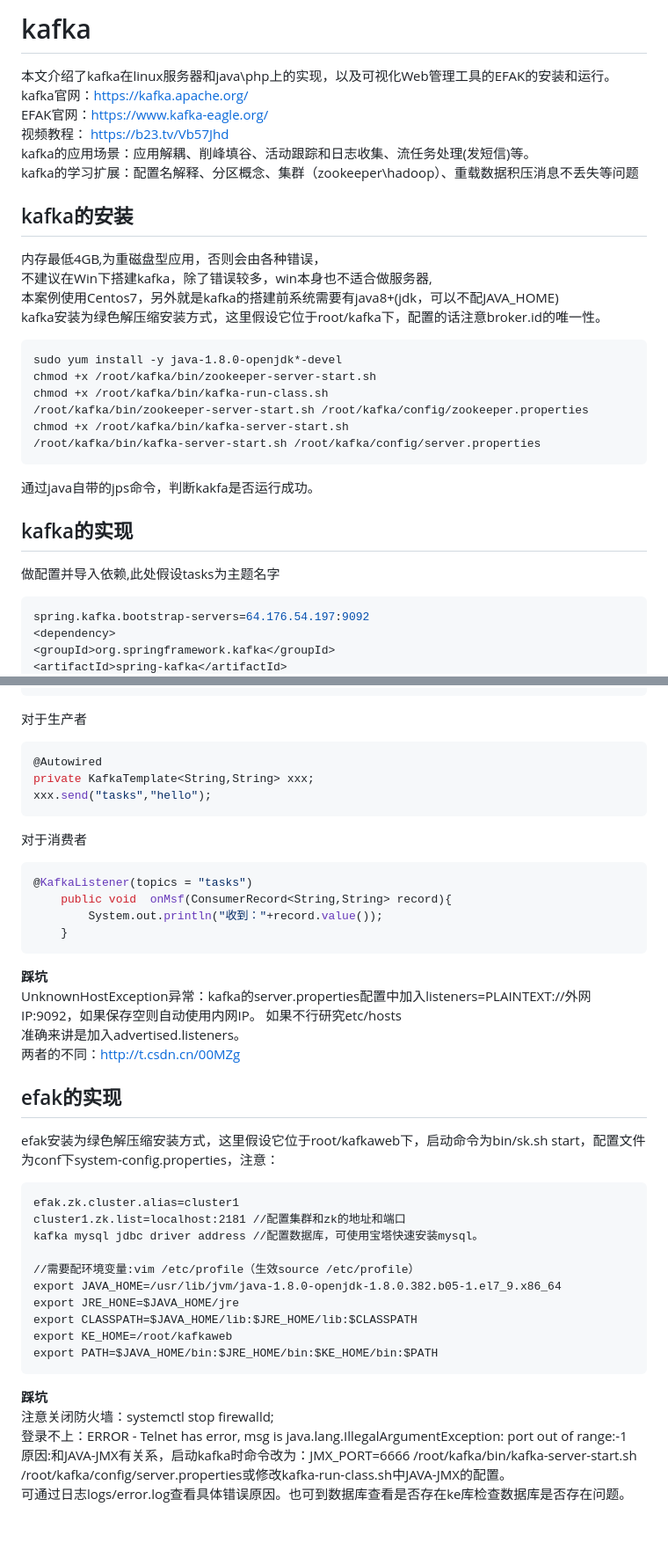
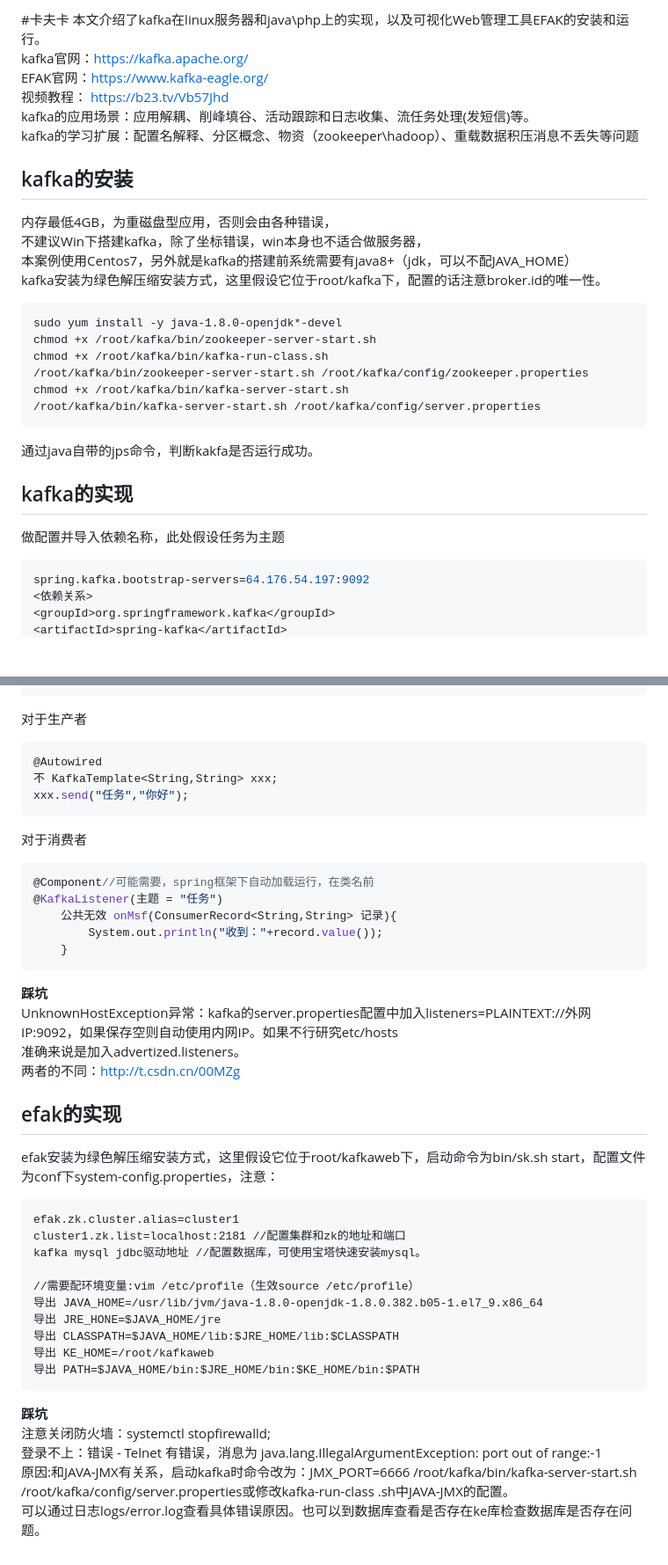
Before and after one commit to minknown/know, a Markdown page: kafka.md, 2 parts joined by grey strips. Shown at 88% size. Rendered like a GitHub page; blank space fills up the shorter version.

`````diff
--- a/kafka.md
+++ b/kafka.md
@@ -1,15 +1,15 @@
-# kafka
-本文介绍了kafka在linux服务器和java\php上的实现，以及可视化Web管理工具的EFAK的安装和运行。
+#卡夫卡
+本文介绍了kafka在linux服务器和java\php上的实现，以及可视化Web管理工具EFAK的安装和运行。
 kafka官网：https://kafka.apache.org/
 EFAK官网：https://www.kafka-eagle.org/
 视频教程： https://b23.tv/Vb57Jhd
 kafka的应用场景：应用解耦、削峰填谷、活动跟踪和日志收集、流任务处理(发短信)等。
-kafka的学习扩展：配置名解释、分区概念、集群（zookeeper\hadoop）、重载数据积压消息不丢失等问题
+kafka的学习扩展：配置名解释、分区概念、物资（zookeeper\hadoop）、重载数据积压消息不丢失等问题
 
 ## kafka的安装
-内存最低4GB,为重磁盘型应用，否则会由各种错误，
-不建议在Win下搭建kafka，除了错误较多，win本身也不适合做服务器,
-本案例使用Centos7，另外就是kafka的搭建前系统需要有java8+(jdk，可以不配JAVA_HOME)
+内存最低4GB，为重磁盘型应用，否则会由各种错误，
+不建议Win下搭建kafka，除了坐标错误，win本身也不适合做服务器，
+本案例使用Centos7，另外就是kafka的搭建前系统需要有java8+（jdk，可以不配JAVA_HOME）
 kafka安装为绿色解压缩安装方式，这里假设它位于root/kafka下，配置的话注意broker.id的唯一性。
 ````
 sudo yum install -y java-1.8.0-openjdk*-devel
@@ -22,9 +22,9 @@ chmod +x /root/kafka/bin/kafka-server-start.sh
 通过java自带的jps命令，判断kakfa是否运行成功。
 
 ## kafka的实现
-做配置并导入依赖,此处假设tasks为主题名字
-````java
+做配置并导入依赖名称，此处假设任务为主题
+```` java
 spring.kafka.bootstrap-servers=64.176.54.197:9092
-<dependency>
+<依赖关系>
 <groupId>org.springframework.kafka</groupId>
 <artifactId>spring-kafka</artifactId>
@@ -32,22 +32,23 @@ spring.kafka.bootstrap-servers=64.176.54.197:9092
 ````
 
 对于生产者
-````java
+```` java
 @Autowired
-private KafkaTemplate<String,String> xxx;
-xxx.send("tasks","hello");
+不 KafkaTemplate<String,String> xxx;
+xxx.send("任务","你好");
 ````
 
 对于消费者
-````java
-@KafkaListener(topics = "tasks")
-    public void  onMsf(ConsumerRecord<String,String> record){
+```` java
+@Component//可能需要，spring框架下自动加载运行，在类名前
+@KafkaListener(主题 = "任务")
+    公共无效 onMsf(ConsumerRecord<String,String> 记录){
         System.out.println("收到："+record.value());
     }
 ````
 **踩坑**
-UnknownHostException异常：kafka的server.properties配置中加入listeners=PLAINTEXT://外网IP:9092，如果保存空则自动使用内网IP。 如果不行研究etc/hosts
-准确来讲是加入advertised.listeners。
+UnknownHostException异常：kafka的server.properties配置中加入listeners=PLAINTEXT://外网IP:9092，如果保存空则自动使用内网IP。如果不行研究etc/hosts
+准确来说是加入advertized.listeners。
 两者的不同：http://t.csdn.cn/00MZg
 
 ## efak的实现
@@ -55,17 +56,17 @@ efak安装为绿色解压缩安装方式，这里假设它位于root/kafkaweb下
 ````
 efak.zk.cluster.alias=cluster1
 cluster1.zk.list=localhost:2181 //配置集群和zk的地址和端口
-kafka mysql jdbc driver address //配置数据库，可使用宝塔快速安装mysql。
+kafka mysql jdbc驱动地址 //配置数据库，可使用宝塔快速安装mysql。
 
 //需要配环境变量:vim /etc/profile（生效source /etc/profile）
-export JAVA_HOME=/usr/lib/jvm/java-1.8.0-openjdk-1.8.0.382.b05-1.el7_9.x86_64
-export JRE_HONE=$JAVA_HOME/jre
-export CLASSPATH=$JAVA_HOME/lib:$JRE_HOME/lib:$CLASSPATH
-export KE_HOME=/root/kafkaweb
-export PATH=$JAVA_HOME/bin:$JRE_HOME/bin:$KE_HOME/bin:$PATH
+导出 JAVA_HOME=/usr/lib/jvm/java-1.8.0-openjdk-1.8.0.382.b05-1.el7_9.x86_64
+导出 JRE_HONE=$JAVA_HOME/jre
+导出 CLASSPATH=$JAVA_HOME/lib:$JRE_HOME/lib:$CLASSPATH
+导出 KE_HOME=/root/kafkaweb
+导出 PATH=$JAVA_HOME/bin:$JRE_HOME/bin:$KE_HOME/bin:$PATH
 ````
 **踩坑**
-注意关闭防火墙：systemctl stop firewalld;
-登录不上：ERROR - Telnet has error, msg is java.lang.IllegalArgumentException: port out of range:-1
-原因:和JAVA-JMX有关系，启动kafka时命令改为：JMX_PORT=6666 /root/kafka/bin/kafka-server-start.sh /root/kafka/config/server.properties或修改kafka-run-class.sh中JAVA-JMX的配置。
-可通过日志logs/error.log查看具体错误原因。也可到数据库查看是否存在ke库检查数据库是否存在问题。
+注意关闭防火墙：systemctl stopfirewalld;
+登录不上：错误 - Telnet 有错误，消息为 java.lang.IllegalArgumentException: port out of range:-1
+原因:和JAVA-JMX有关系，启动kafka时命令改为：JMX_PORT=6666 /root/kafka/bin/kafka-server-start.sh /root/kafka/config/server.properties或修改kafka-run-class .sh中JAVA-JMX的配置。
+可以通过日志logs/error.log查看具体错误原因。也可以到数据库查看是否存在ke库检查数据库是否存在问题。
`````
Also changed, not shown: other parts of kafka.md (+1 -1 lines).
